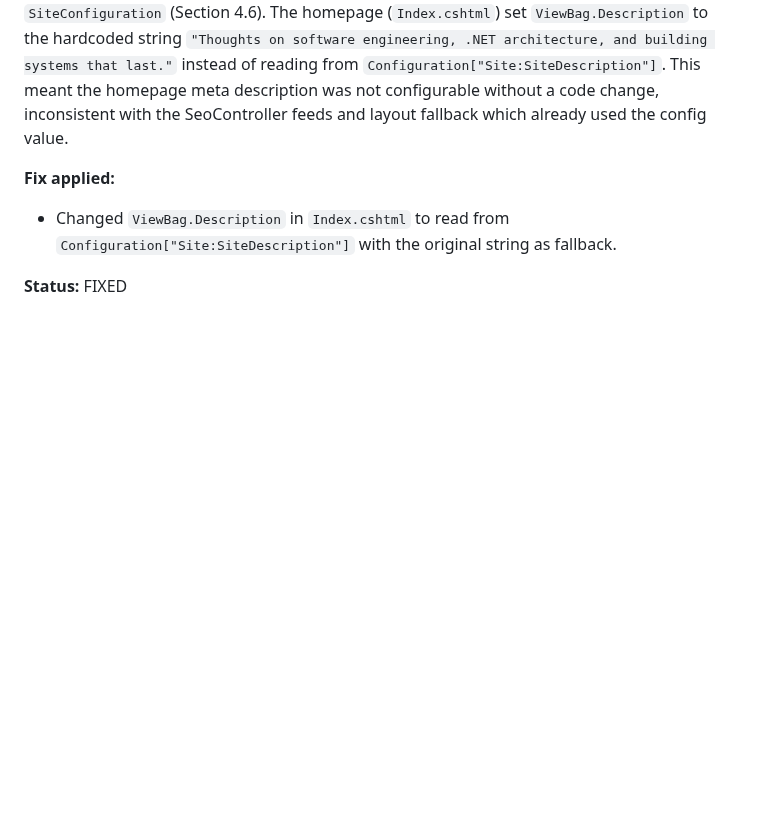
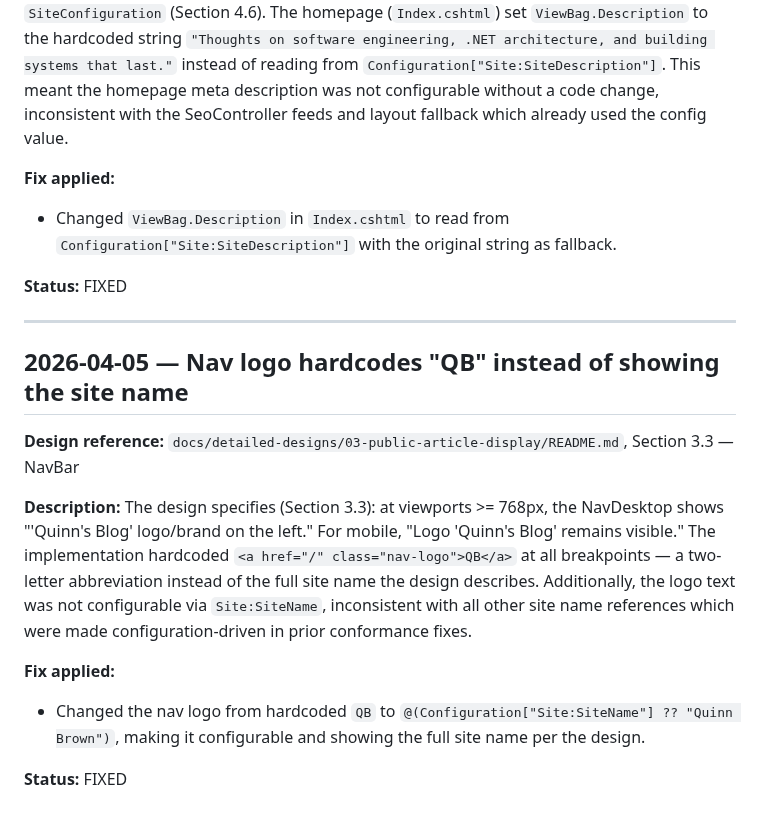
Before and after one commit to QuinntyneBrown/Blog, a Markdown page: docs/conformance.md, the part around the change. Rendered like a GitHub page; blank space fills up the shorter version.

Commit message:
docs: add conformance entry for nav logo site name fix
Co-Authored-By: Claude Opus 4.6 (1M context) <noreply@anthropic.com>

```diff
--- a/docs/conformance.md
+++ b/docs/conformance.md
@@ -1703,3 +1703,17 @@ The design specifies `SiteDescription` as a configurable value in `SiteConfigura
 - Changed `ViewBag.Description` in `Index.cshtml` to read from `Configuration["Site:SiteDescription"]` with the original string as fallback.
 
 **Status:** FIXED
+
+---
+
+## 2026-04-05 — Nav logo hardcodes "QB" instead of showing the site name
+
+**Design reference:** `docs/detailed-designs/03-public-article-display/README.md`, Section 3.3 — NavBar
+
+**Description:**
+The design specifies (Section 3.3): at viewports >= 768px, the NavDesktop shows "'Quinn's Blog' logo/brand on the left." For mobile, "Logo 'Quinn's Blog' remains visible." The implementation hardcoded `<a href="/" class="nav-logo">QB</a>` at all breakpoints — a two-letter abbreviation instead of the full site name the design describes. Additionally, the logo text was not configurable via `Site:SiteName`, inconsistent with all other site name references which were made configuration-driven in prior conformance fixes.
+
+**Fix applied:**
+- Changed the nav logo from hardcoded `QB` to `@(Configuration["Site:SiteName"] ?? "Quinn Brown")`, making it configurable and showing the full site name per the design.
+
+**Status:** FIXED
```
